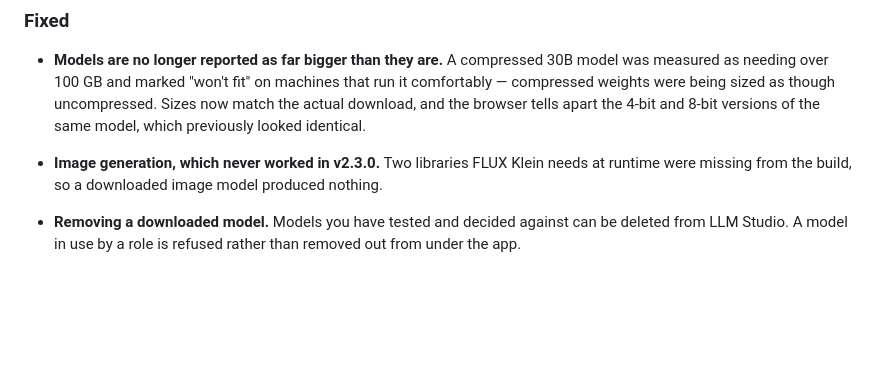
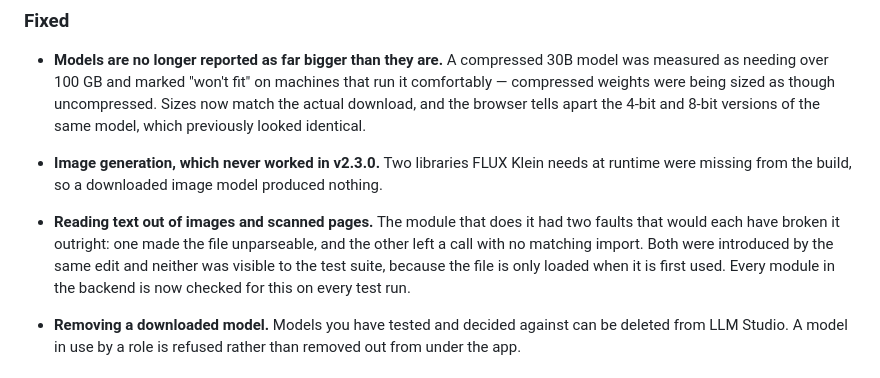
Before and after one commit to patsteph/LocalBook, a Markdown page: CHANGELOG.md, the part around the change. GitHub-like rendering; blank space fills up the shorter version.

Commit message:
docs(changelog): note the vision-extraction fix in v2.4.0
Two faults in the same module, neither of which the test suite could see.

Co-Authored-By: Claude Opus 5 (1M context) <noreply@anthropic.com>

```diff
--- a/CHANGELOG.md
+++ b/CHANGELOG.md
@@ -69,6 +69,12 @@ and usable in every artifact LocalBook makes, with no step for the user after th
 
 - **Image generation, which never worked in v2.3.0.** Two libraries FLUX Klein needs at runtime
   were missing from the build, so a downloaded image model produced nothing.
+
+- **Reading text out of images and scanned pages.** The module that does it had two faults that
+  would each have broken it outright: one made the file unparseable, and the other left a call
+  with no matching import. Both were introduced by the same edit and neither was visible to the
+  test suite, because the file is only loaded when it is first used. Every module in the backend
+  is now checked for this on every test run.
 
 - **Removing a downloaded model.** Models you have tested and decided against can be deleted from
   LLM Studio. A model in use by a role is refused rather than removed out from under the app.
```
